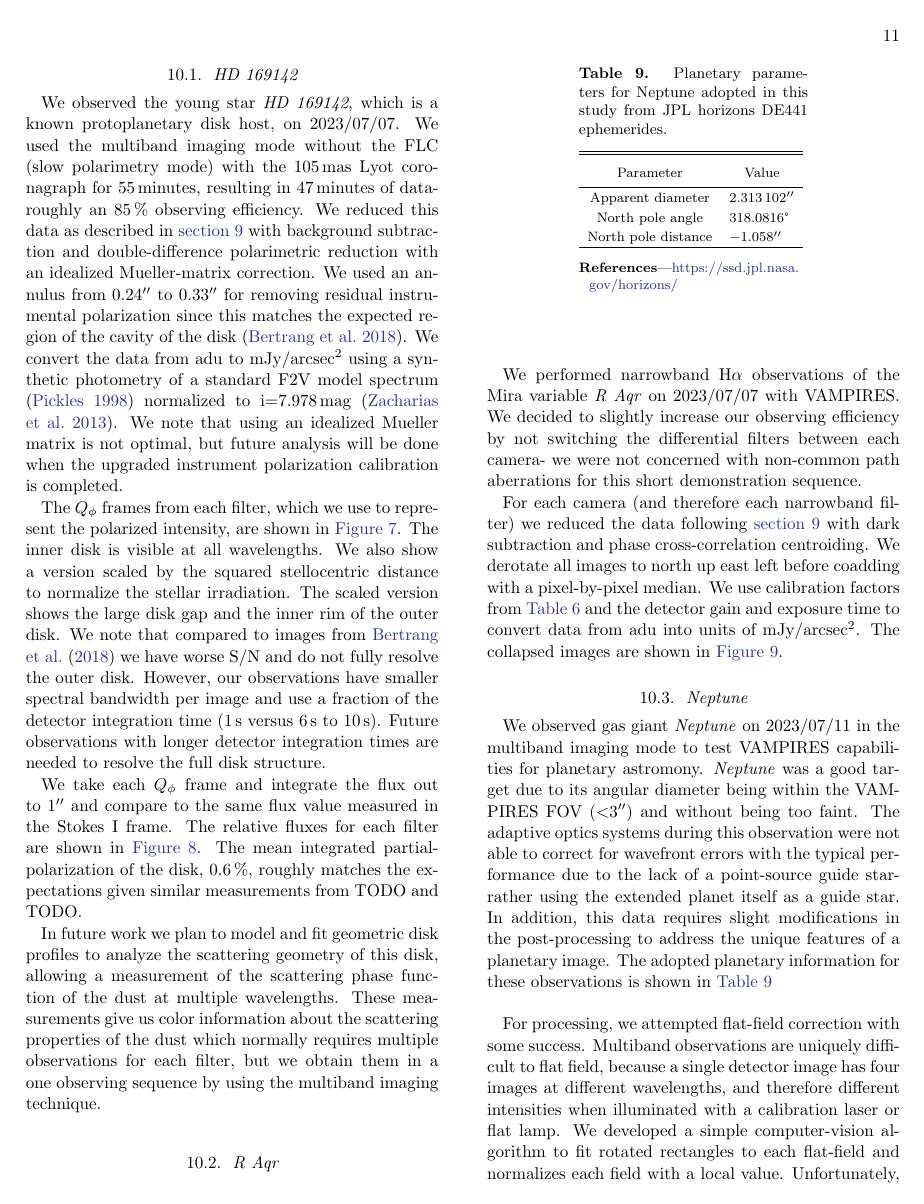
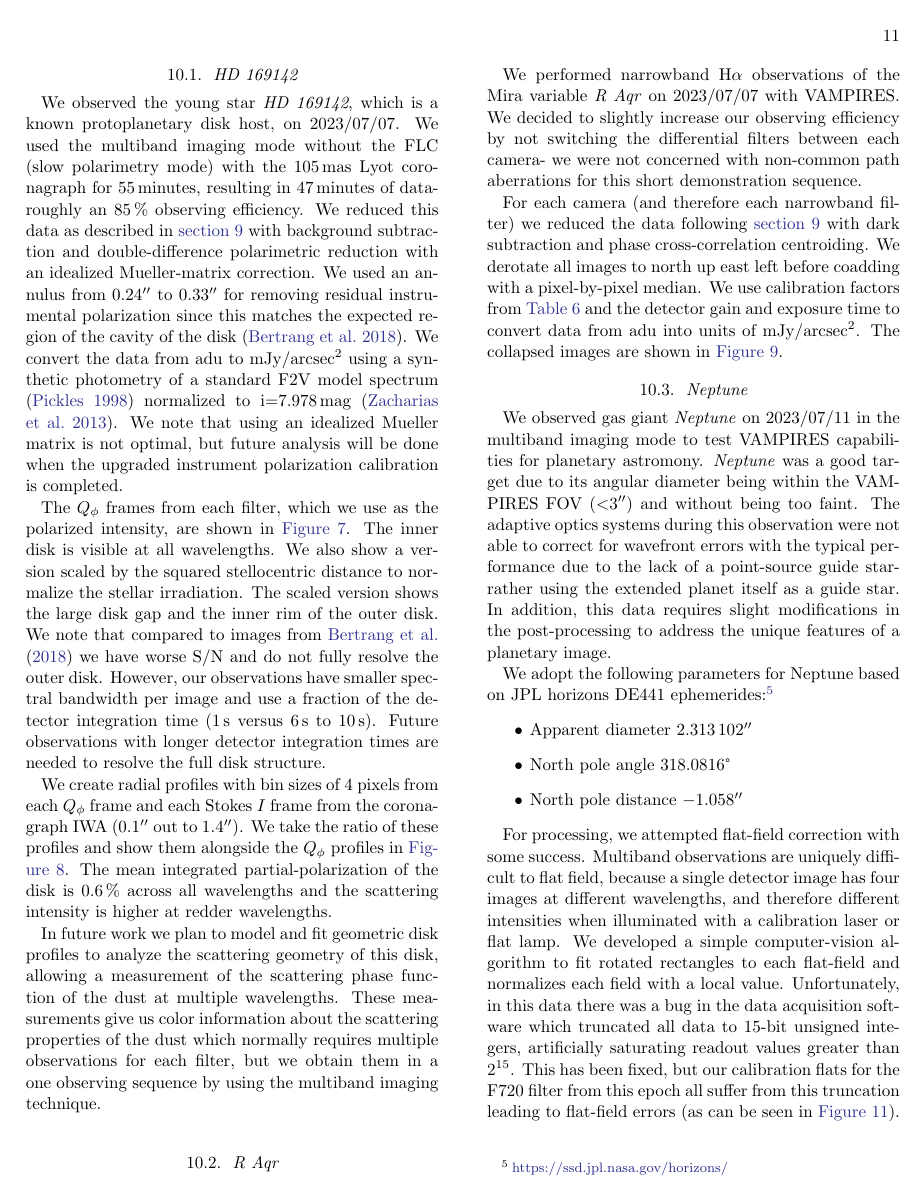
Before and after one commit to mileslucas/vampires_instrument_paper, a LaTeX paper (src/tex/ms.tex, which reads src/tex/sections/first_light_results.tex): page 11 of 18. Compiled offline with pdfLaTeX; a LaTeX package or settings file that is missing is left out.

Commit message:
[showyourwork] overleaf sync

```diff
--- a/src/tex/sections/first_light_results.tex
+++ b/src/tex/sections/first_light_results.tex
@@ -6,7 +6,7 @@ The VAMPIRES upgrades were tested on-sky from June to August 2023, some results
 
 We observed the young star \textit{HD 169142}, which is a known protoplanetary disk host, on \formatdate{7}{7}{2023}. We used the multiband imaging mode without the FLC (slow polarimetry mode) with the \SI{105}{\mas} Lyot coronagraph for \SI{55}{minutes}, resulting in \SI{47}{minutes} of data- roughly an \SI{85}{\%} observing efficiency. We reduced this data as described in \autoref{sec:processing} with background subtraction and double-difference polarimetric reduction with an idealized Mueller-matrix correction. We used an annulus from \ang{;;0.24} to \ang{;;0.33} for removing residual instrumental polarization since this matches the expected region of the cavity of the disk \citep{bertrang_hd_2018}. We convert the data from \si{adu} to \si{mJy/arcsec^2} using a synthetic photometry of a standard F2V model spectrum \citep{pickles_stellar_1998} normalized to i=\SI{7.978}{mag} \citep{zacharias_fourth_2013}. We note that using an idealized Mueller matrix is not optimal, but future analysis will be done when the upgraded instrument polarization calibration is completed.
 
-The $Q_\phi$ frames from each filter, which we use to represent the polarized intensity, are shown in \autoref{fig:hd169142_mosaic}. The inner disk is visible at all wavelengths. We also show a version scaled by the squared stellocentric distance to normalize the stellar irradiation. The scaled version shows the large disk gap and the inner rim of the outer disk. We note that compared to images from \cite{bertrang_hd_2018} we have worse S/N and do not fully resolve the outer disk. However, our observations have smaller spectral bandwidth per image and use a fraction of the detector integration time (\SI{1}{s} versus \SIrange{6}{10}{s}). Future observations with longer detector integration times are needed to resolve the full disk structure.
+The $Q_\phi$ frames from each filter, which we use as the polarized intensity, are shown in \autoref{fig:hd169142_mosaic}. The inner disk is visible at all wavelengths. We also show a version scaled by the squared stellocentric distance to normalize the stellar irradiation. The scaled version shows the large disk gap and the inner rim of the outer disk. We note that compared to images from \cite{bertrang_hd_2018} we have worse S/N and do not fully resolve the outer disk. However, our observations have smaller spectral bandwidth per image and use a fraction of the detector integration time (\SI{1}{s} versus \SIrange{6}{10}{s}). Future observations with longer detector integration times are needed to resolve the full disk structure.
 
 \begin{figure*}[t]
     \centering
@@ -15,7 +15,7 @@ The $Q_\phi$ frames from each filter, which we use to represent the polarized in
     \caption{\formatdate{7}{7}{2023} VAMPIRES observations of \textit{HD 169142} in multiband imaging mode. Each column represents one multiband filter. The top row is the Stokes $Q_\phi$ image in linear scale (different scale for each filter). The bottom row is  Stokes $Q_\phi\times r^2$, where $r$ is the stellocentric distance to normalize the stellar irradiation (different scale for each filter). All data are rotated so that North is up and East is to the left.\label{fig:hd169142_mosaic}}
 \end{figure*}
 
-We take each $Q_\phi$ frame and integrate the flux out to \ang{;;1} and compare to the same flux value measured in the Stokes I frame. The relative fluxes for each filter are shown in \autoref{fig:hd169142_flux}. The mean integrated partial-polarization of the disk, \SI{0.6}{\%}, roughly matches the expectations given similar measurements from TODO and TODO.
+We create radial profiles with bin sizes of 4 pixels from each $Q_\phi$ frame and each Stokes $I$ frame from the coronagraph IWA (\ang{;;0.1} out to \ang{;;1.4}). We take the ratio of these profiles and show them alongside the $Q_\phi$ profiles in \autoref{fig:hd169142_flux}. The mean integrated partial-polarization of the disk is \SI{0.6}{\%} across all wavelengths and the scattering intensity is higher at redder wavelengths.
 
 \begin{figure}
     \centering
@@ -48,18 +48,11 @@ For each camera (and therefore each narrowband filter) we reduced the data follo
 
 \subsection{Neptune\label{sec:neptune}}
 
-We observed gas giant \textit{Neptune} on \formatdate{11}{7}{2023} in the multiband imaging mode to test VAMPIRES capabilities for planetary astromony. \textit{Neptune} was a good target due to its angular diameter being within the VAMPIRES FOV ($<$\ang{;;3}) and without being too faint. The adaptive optics systems during this observation were not able to correct for wavefront errors with the typical performance due to the lack of a point-source guide star- rather using the extended planet itself as a guide star. In addition, this data requires slight modifications in the post-processing to address the unique features of a planetary image. The adopted planetary information for these observations is shown in \autoref{tbl:neptune}
+We observed gas giant \textit{Neptune} on \formatdate{11}{7}{2023} in the multiband imaging mode to test VAMPIRES capabilities for planetary astromony. \textit{Neptune} was a good target due to its angular diameter being within the VAMPIRES FOV ($<$\ang{;;3}) and without being too faint. The adaptive optics systems during this observation were not able to correct for wavefront errors with the typical performance due to the lack of a point-source guide star- rather using the extended planet itself as a guide star. In addition, this data requires slight modifications in the post-processing to address the unique features of a planetary image.
 
-\begin{deluxetable}{cl}
-\tablehead{
-    \colhead{Parameter} &
-    \colhead{Value}
-}
-\tablecaption{Planetary parameters for Neptune adopted in this study from JPL horizons DE441 ephemerides.\label{tbl:neptune}}
-\startdata
-Apparent diameter & \ang{;;2.313102} \\
-North pole angle & \ang{318.0816} \\
-North pole distance & \ang{;;-1.058}
-\enddata
-\tablereferences{\url{https://ssd.jpl.nasa.gov/horizons/}}
-\end{deluxetable}
+We adopt the following parameters for Neptune based on JPL horizons DE441 ephemerides:\footnote{\url{https://ssd.jpl.nasa.gov/horizons/}}
+\begin{itemize}
+\item Apparent diameter \ang{;;2.313102}
+\item North pole angle \ang{318.0816}
+\item North pole distance \ang{;;-1.058}
+\end{itemize}
```
Also changed, not shown: src/tex/sections/processing.tex (+1 -1 lines), src/tex/sections/first_light_results.tex (18 more changed lines).
